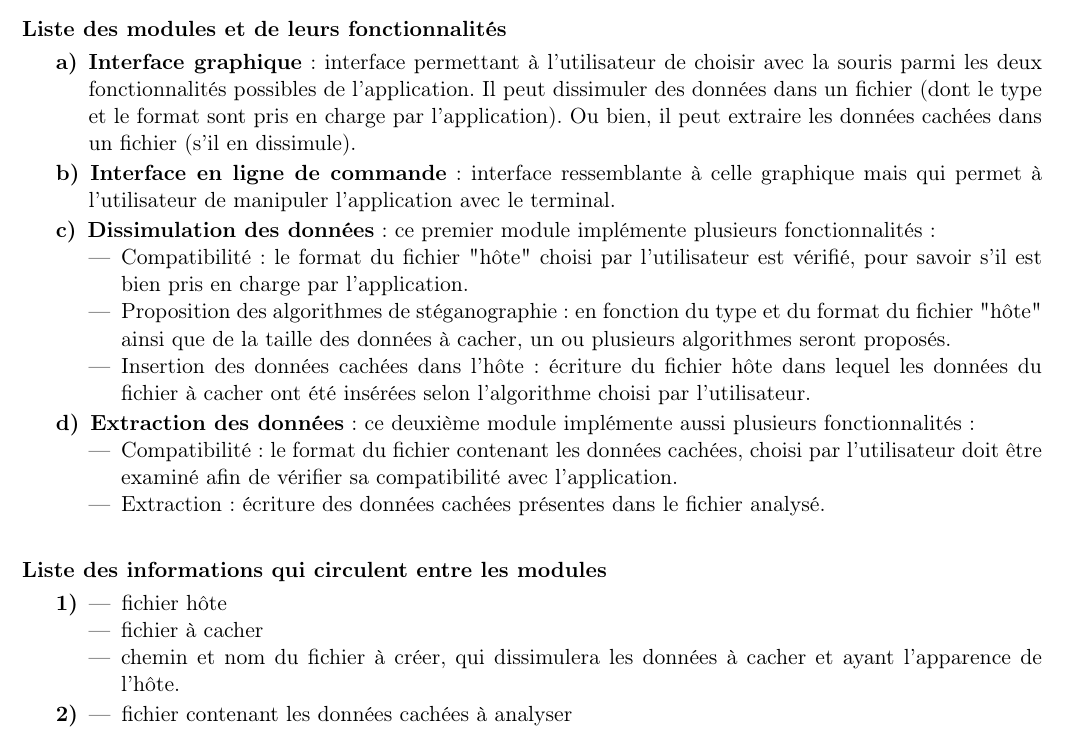
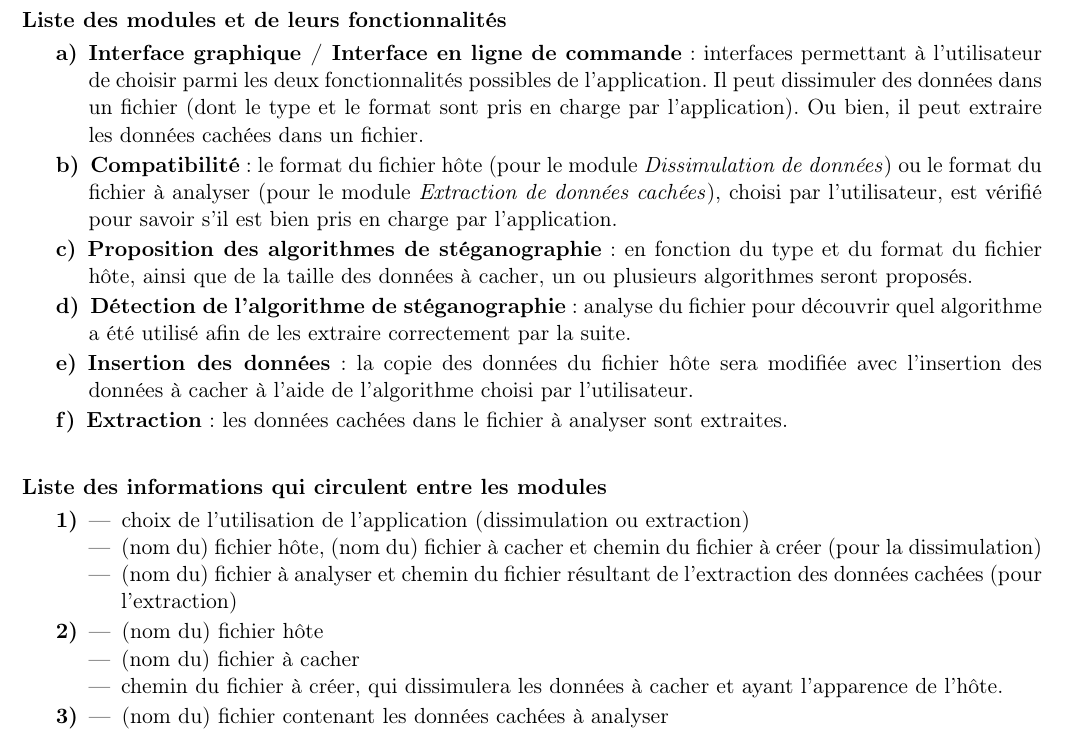
Before and after one commit to Heisenberk/StegX, a LaTeX document (doc/3.organigramme/organigramme.tex): part of the page before the commit and part of page 1 of 2 after it, cut so that both start at the same text. Compiled offline with pdfLaTeX.

Commit message:
Correction organigramme
correction organigramme pour oral

```diff
--- a/doc/3.organigramme/organigramme.tex
+++ b/doc/3.organigramme/organigramme.tex
@@ -26,23 +26,20 @@ Clément CAUMES, Damien DELAUNAY, Yassin DOUDOUH}
 
 \paragraph{Liste des modules et de leurs fonctionnalités}
 \begin{description}
-\item[a)] \textbf{Interface graphique} : interface permettant à l'utilisateur de choisir avec la souris parmi les deux fonctionnalités possibles de l'application.
-Il peut dissimuler des données dans un fichier (dont le type et le format sont pris en charge par l'application). Ou bien, il peut extraire les données cachées dans un fichier (s'il en dissimule).
+\item[a)] \textbf{Interface graphique / Interface en ligne de commande} : interfaces permettant à l'utilisateur de choisir parmi les deux fonctionnalités possibles de l'application.
+Il peut dissimuler des données dans un fichier (dont le type et le format sont pris en charge par l'application). Ou bien, il peut extraire les données cachées dans un fichier.
 
-\item[b)] \textbf{Interface en ligne de commande} : interface ressemblante à celle graphique mais qui permet à l'utilisateur de manipuler l'application avec le terminal.
+\item[b)] \textbf{Compatibilité} : le format du fichier hôte (pour le module \textit{Dissimulation de données}) ou le format du fichier à analyser (pour le module \textit{Extraction de données cachées}),
+choisi par l'utilisateur, est vérifié pour savoir s'il est bien pris en charge par l'application.
 
-\item[c)] \textbf{Dissimulation des données} : ce premier module implémente plusieurs fonctionnalités :
-\begin{itemize}
-\item Compatibilité : le format du fichier "hôte" choisi par l'utilisateur est vérifié, pour savoir s'il est bien pris en charge par l'application.
-\item Proposition des algorithmes de stéganographie : en fonction du type et du format du fichier "hôte" ainsi que de la taille des données à cacher, un ou plusieurs algorithmes seront proposés.
-\item Insertion des données cachées dans l'hôte : écriture du fichier hôte dans lequel les données du fichier à cacher ont été insérées selon l'algorithme choisi par l'utilisateur.
-\end{itemize}
+\item[c)] \textbf{Proposition des algorithmes de stéganographie} : en fonction du type et du format du fichier hôte, ainsi que de la taille des données à cacher,
+un ou plusieurs algorithmes seront proposés.
 
-\item[d)] \textbf{Extraction des données} : ce deuxième module implémente aussi plusieurs fonctionnalités :
-\begin{itemize}
-\item Compatibilité : le format du fichier contenant les données cachées, choisi par l'utilisateur doit être examiné afin de vérifier sa compatibilité avec l'application.
-\item Extraction : écriture des données cachées présentes dans le fichier analysé.
-\end{itemize}
+\item[d)] \textbf{Détection de l'algorithme de stéganographie} : analyse du fichier pour découvrir quel algorithme a été utilisé afin de les extraire correctement par la suite.
+
+\item[e)] \textbf{Insertion des données} : la copie des données du fichier hôte sera modifiée avec l'insertion des données à cacher à l'aide de l'algorithme choisi par l'utilisateur.
+
+\item[f)] \textbf{Extraction} : les données cachées dans le fichier à analyser sont extraites.
 
 \end{description}
 
@@ -50,15 +47,18 @@ Il peut dissimuler des données dans un fichier (dont le type et le format sont
 \begin{description}
 \item[1)]
 \begin{itemize}
-\item fichier hôte
-\item fichier à cacher
-\item chemin et nom du fichier à créer, qui dissimulera les données à cacher et ayant l'apparence de l'hôte.
+\item choix de l'utilisation de l'application (dissimulation ou extraction)
+\item (nom du) fichier hôte, (nom du) fichier à cacher et chemin du fichier à créer (pour la dissimulation)
+\item (nom du) fichier à analyser et chemin du fichier résultant de l'extraction des données cachées (pour l'extraction)
 \end{itemize}
 \item[2)]
 \begin{itemize}
-\item fichier contenant les données cachées à analyser
+\item (nom du) fichier hôte
+\item (nom du) fichier à cacher
+\item chemin du fichier à créer, qui dissimulera les données à cacher et ayant l'apparence de l'hôte.
 \end{itemize}
 \item[3)]
 \begin{itemize}
-\item fichier hôte contenant les données cachées
+\item (nom du) fichier contenant les données cachées à analyser
+\item chemin du fichier résultant de l'extraction des données cachées
 \end{itemize}
```
Also changed, not shown: doc/3.organigramme/organigramme.pdf, doc/3.organigramme/organigramme.tex (55 more changed lines).
